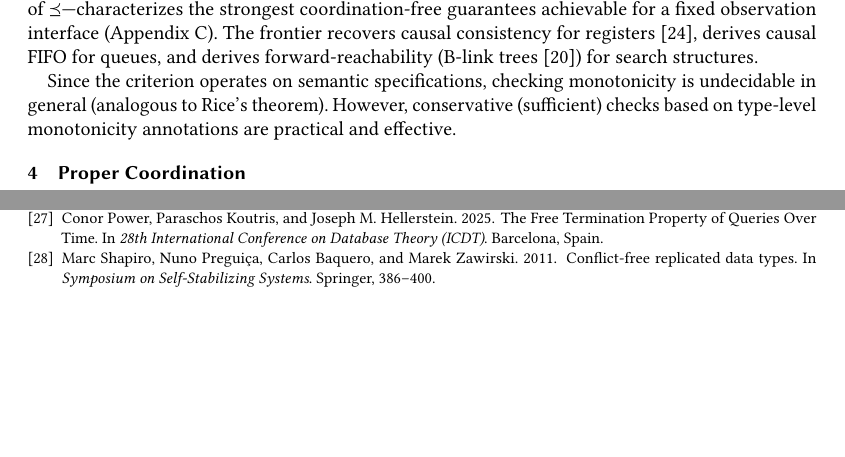
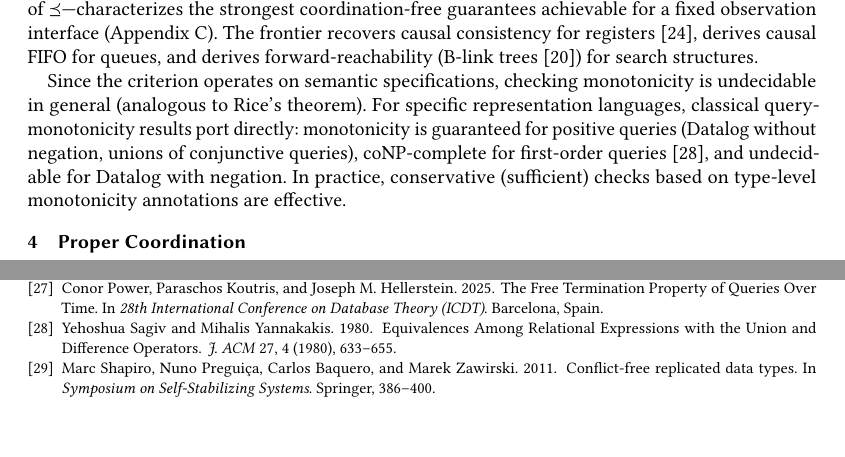
Before and after one commit to jhellerstein/coord-criterion, a LaTeX paper (main.tex): two parts of pages 8 and 25 of 25, joined at a grey line, cut so that both start at the same text. Compiled offline with pdfLaTeX.

Commit message:
Add complexity landscape for monotonicity checking (ports classical results)

```diff
--- a/main.tex
+++ b/main.tex
@@ -822,8 +822,13 @@ trees~\cite{lehman1981efficient}) for search structures.
 
 Since the criterion operates on semantic specifications, checking
 monotonicity is undecidable in general (analogous to Rice's theorem).
-However, conservative (sufficient) checks based on type-level
-monotonicity annotations are practical and effective.
+For specific representation languages, classical query-monotonicity
+results port directly: monotonicity is guaranteed for positive
+queries (Datalog without negation, unions of conjunctive queries),
+coNP-complete for first-order queries~\cite{sagiv1980equivalences},
+and undecidable for Datalog with negation.
+In practice, conservative (sufficient) checks based on type-level
+monotonicity annotations are effective.
 
 
 
```
Also changed, not shown: references.bib (+10 -0 lines).
